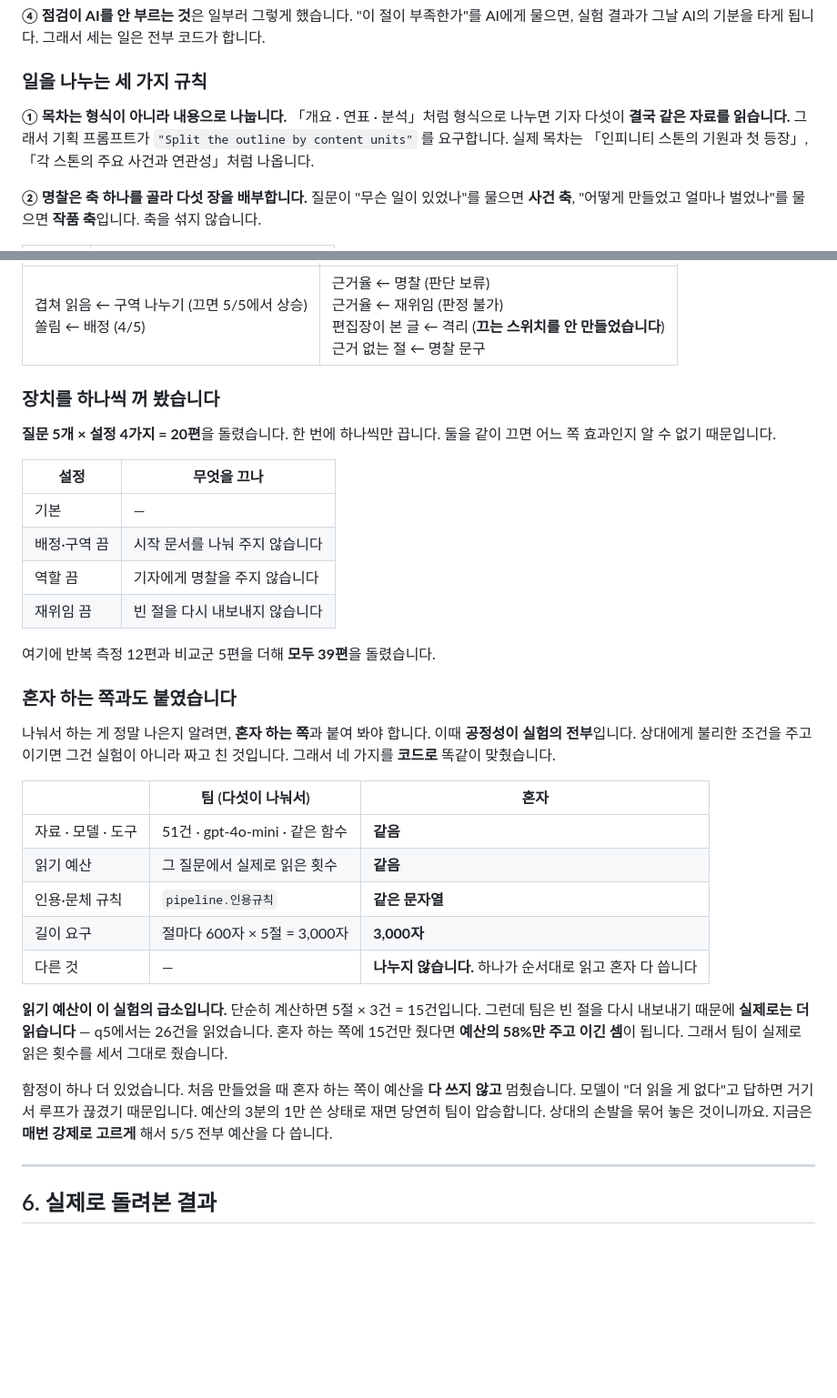
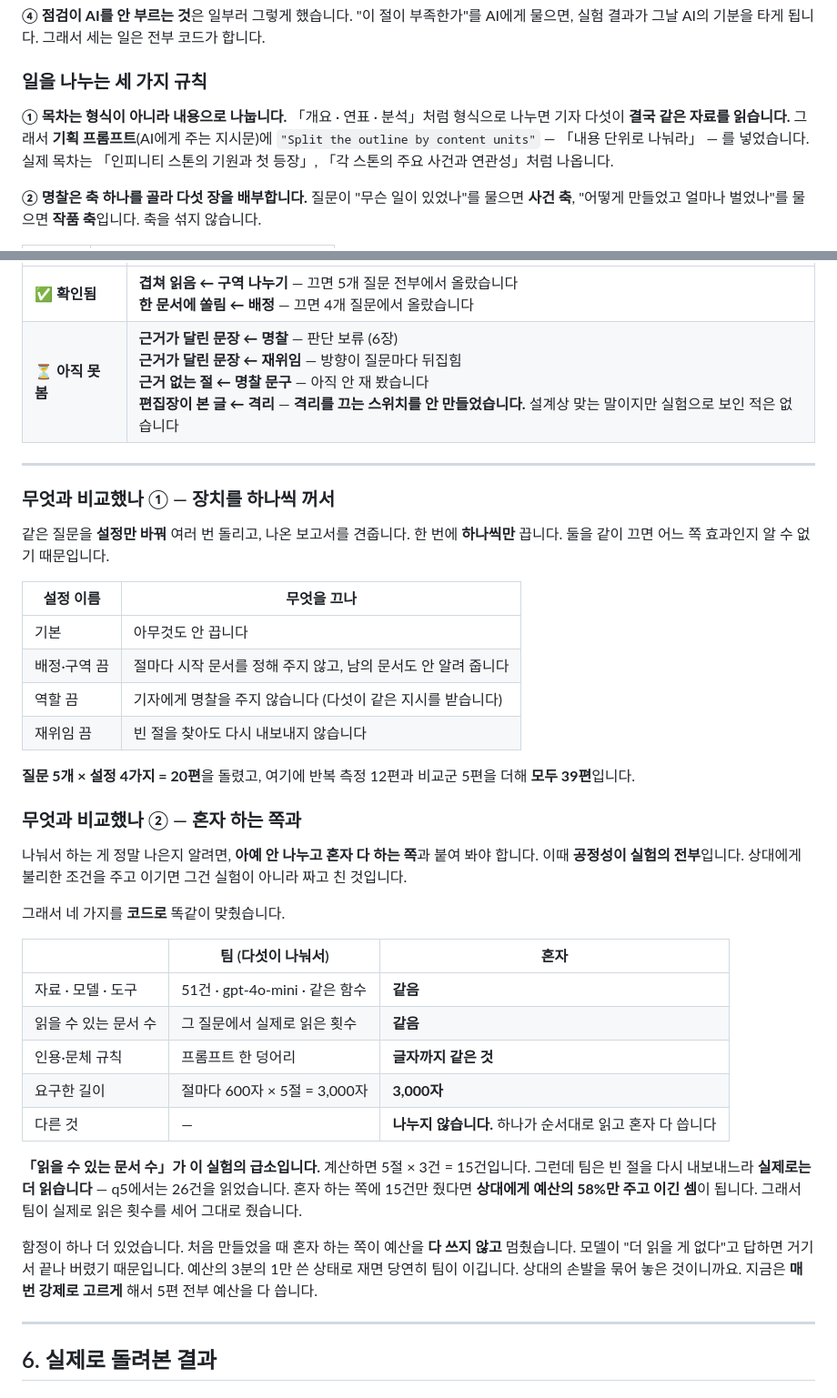
Before and after one commit to elfinnani-byte/mcu-deep-research, a Markdown page: REPORT.md, 2 parts joined by grey strips. Shown at 91% size. Drawn GitHub-style; blank space fills up the shorter version.

```diff
--- a/REPORT.md
+++ b/REPORT.md
@@ -235,7 +235,8 @@ flowchart TD
 
 **① 목차는 형식이 아니라 내용으로 나눕니다.**
 「개요 · 연표 · 분석」처럼 형식으로 나누면 기자 다섯이 **결국 같은 자료를 읽습니다.**
-그래서 기획 프롬프트가 `"Split the outline by content units"` 를 요구합니다.
+그래서 **기획 프롬프트**(AI에게 주는 지시문)에 `"Split the outline by content units"`
+— 「내용 단위로 나눠라」 — 를 넣었습니다.
 실제 목차는 「인피니티 스톤의 기원과 첫 등장」, 「각 스톤의 주요 사건과 연관성」처럼
 나옵니다.
 
@@ -344,43 +400,50 @@ AI 에이전트는 **안 멈추는 쪽으로 고장납니다.** 무한히 돌거
 |---|---|
-| 겹쳐 읽음 ← 구역 나누기 (끄면 5/5에서 상승)<br>쏠림 ← 배정 (4/5) | 근거율 ← 명찰 (판단 보류)<br>근거율 ← 재위임 (판정 불가)<br>편집장이 본 글 ← 격리 (**끄는 스위치를 안 만들었습니다**)<br>근거 없는 절 ← 명찰 문구 |
+| ✅ **확인됨** | **겹쳐 읽음 ← 구역 나누기** — 끄면 5개 질문 전부에서 올랐습니다<br>**한 문서에 쏠림 ← 배정** — 끄면 4개 질문에서 올랐습니다 |
+| ⏳ **아직 못 봄** | **근거가 달린 문장 ← 명찰** — 판단 보류 (6장)<br>**근거가 달린 문장 ← 재위임** — 방향이 질문마다 뒤집힘<br>**근거 없는 절 ← 명찰 문구** — 아직 안 재 봤습니다<br>**편집장이 본 글 ← 격리** — **격리를 끄는 스위치를 안 만들었습니다.** 설계상 맞는 말이지만 실험으로 보인 적은 없습니다 |
 
-### 장치를 하나씩 꺼 봤습니다
+---
 
-**질문 5개 × 설정 4가지 = 20편**을 돌렸습니다. 한 번에 하나씩만 끕니다.
-둘을 같이 끄면 어느 쪽 효과인지 알 수 없기 때문입니다.
+### 무엇과 비교했나 ① — 장치를 하나씩 꺼서
 
-| 설정 | 무엇을 끄나 |
+같은 질문을 **설정만 바꿔** 여러 번 돌리고, 나온 보고서를 견줍니다.
+한 번에 **하나씩만** 끕니다. 둘을 같이 끄면 어느 쪽 효과인지 알 수 없기 때문입니다.
+
+| 설정 이름 | 무엇을 끄나 |
 |---|---|
-| 기본 | — |
-| 배정·구역 끔 | 시작 문서를 나눠 주지 않습니다 |
-| 역할 끔 | 기자에게 명찰을 주지 않습니다 |
-| 재위임 끔 | 빈 절을 다시 내보내지 않습니다 |
+| 기본 | 아무것도 안 끕니다 |
+| 배정·구역 끔 | 절마다 시작 문서를 정해 주지 않고, 남의 문서도 안 알려 줍니다 |
+| 역할 끔 | 기자에게 명찰을 주지 않습니다 (다섯이 같은 지시를 받습니다) |
+| 재위임 끔 | 빈 절을 찾아도 다시 내보내지 않습니다 |
 
-여기에 반복 측정 12편과 비교군 5편을 더해 **모두 39편**을 돌렸습니다.
+**질문 5개 × 설정 4가지 = 20편**을 돌렸고, 여기에 반복 측정 12편과 비교군 5편을 더해
+**모두 39편**입니다.
 
-### 혼자 하는 쪽과도 붙였습니다
+### 무엇과 비교했나 ② — 혼자 하는 쪽과
 
-나눠서 하는 게 정말 나은지 알려면, **혼자 하는 쪽**과 붙여 봐야 합니다.
-이때 **공정성이 실험의 전부**입니다. 상대에게 불리한 조건을 주고 이기면 그건 실험이
-아니라 짜고 친 것입니다. 그래서 네 가지를 **코드로** 똑같이 맞췄습니다.
+나눠서 하는 게 정말 나은지 알려면, **아예 안 나누고 혼자 다 하는 쪽**과 붙여 봐야
+합니다. 이때 **공정성이 실험의 전부**입니다. 상대에게 불리한 조건을 주고 이기면
+그건 실험이 아니라 짜고 친 것입니다.
+
+그래서 네 가지를 **코드로** 똑같이 맞췄습니다.
 
 | | 팀 (다섯이 나눠서) | 혼자 |
 |---|---|---|
 | 자료 · 모델 · 도구 | 51건 · gpt-4o-mini · 같은 함수 | **같음** |
-| 읽기 예산 | 그 질문에서 실제로 읽은 횟수 | **같음** |
-| 인용·문체 규칙 | `pipeline.인용규칙` | **같은 문자열** |
-| 길이 요구 | 절마다 600자 × 5절 = 3,000자 | **3,000자** |
+| 읽을 수 있는 문서 수 | 그 질문에서 실제로 읽은 횟수 | **같음** |
+| 인용·문체 규칙 | 프롬프트 한 덩어리 | **글자까지 같은 것** |
+| 요구한 길이 | 절마다 600자 × 5절 = 3,000자 | **3,000자** |
 | 다른 것 | — | **나누지 않습니다.** 하나가 순서대로 읽고 혼자 다 씁니다 |
 
-**읽기 예산이 이 실험의 급소입니다.** 단순히 계산하면 5절 × 3건 = 15건입니다.
-그런데 팀은 빈 절을 다시 내보내기 때문에 **실제로는 더 읽습니다** — q5에서는 26건을
-읽었습니다. 혼자 하는 쪽에 15건만 줬다면 **예산의 58%만 주고 이긴 셈**이 됩니다.
-그래서 팀이 실제로 읽은 횟수를 세서 그대로 줬습니다.
+**「읽을 수 있는 문서 수」가 이 실험의 급소입니다.**
+계산하면 5절 × 3건 = 15건입니다. 그런데 팀은 빈 절을 다시 내보내느라 **실제로는 더
+읽습니다** — q5에서는 26건을 읽었습니다. 혼자 하는 쪽에 15건만 줬다면 **상대에게
+예산의 58%만 주고 이긴 셈**이 됩니다. 그래서 팀이 실제로 읽은 횟수를 세어 그대로
+줬습니다.
 
 함정이 하나 더 있었습니다. 처음 만들었을 때 혼자 하는 쪽이 예산을 **다 쓰지 않고**
-멈췄습니다. 모델이 "더 읽을 게 없다"고 답하면 거기서 루프가 끊겼기 때문입니다.
-예산의 3분의 1만 쓴 상태로 재면 당연히 팀이 압승합니다. 상대의 손발을 묶어 놓은
-것이니까요. 지금은 **매번 강제로 고르게** 해서 5/5 전부 예산을 다 씁니다.
+멈췄습니다. 모델이 "더 읽을 게 없다"고 답하면 거기서 끝나 버렸기 때문입니다.
+예산의 3분의 1만 쓴 상태로 재면 당연히 팀이 이깁니다. 상대의 손발을 묶어 놓은
+것이니까요. 지금은 **매번 강제로 고르게** 해서 5편 전부 예산을 다 씁니다.
 
 ---
 
```
Also changed, not shown: other parts of REPORT.md (+188 -66 lines).
